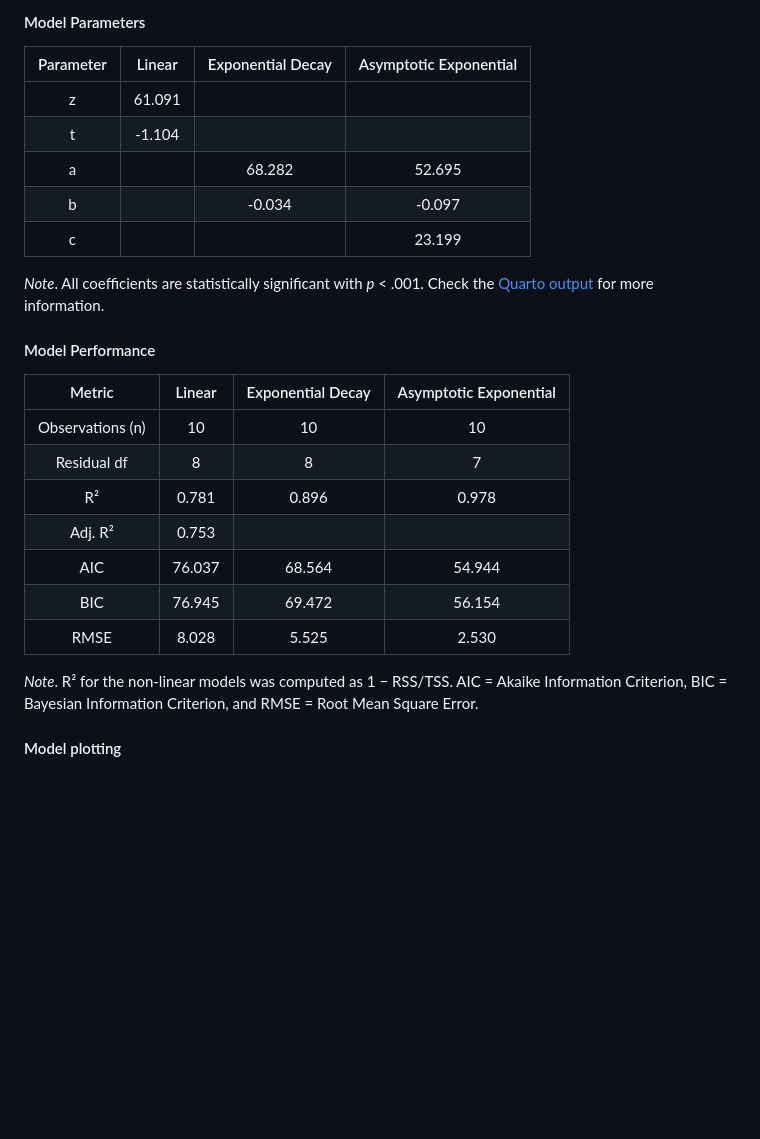
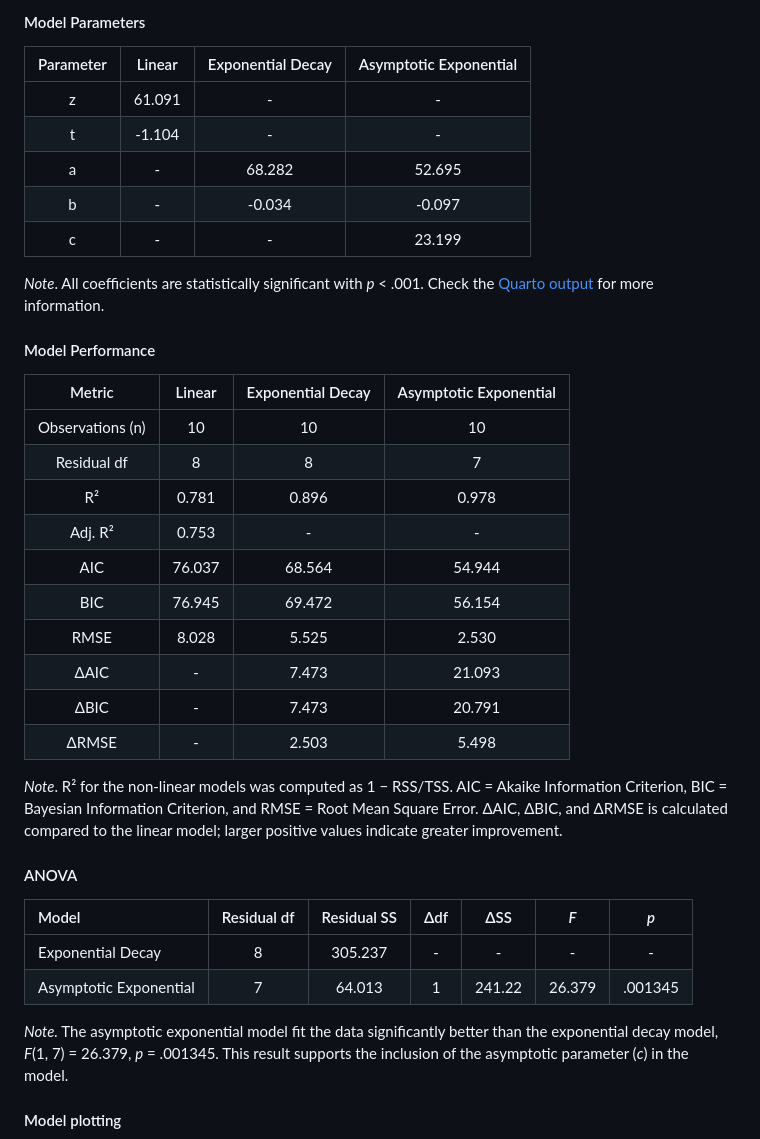
Before and after one commit to Shah-Md-Tasrif-Rahman/R_Attendance_CUSPC_SPSS_2026, a Markdown page: README.md, the part around one of its changes. GitHub-like rendering; blank space fills up the shorter version.

Commit message:
README updated till literature review

```diff
--- a/README.md
+++ b/README.md
@@ -302,11 +302,11 @@ c &= \text{Asymptotic participant count} \\
 #### Model Parameters
 | Parameter | Linear | Exponential Decay | Asymptotic Exponential |
 |:----------:|:----------:|:----------:|:----------:|
-| z | 61.091 |  |  |
-| t | -1.104 |  |  |
-| a |  | 68.282 | 52.695 |
-| b |  | -0.034 | -0.097 |
-| c |  |  | 23.199 |
+| z | 61.091 | - | - |
+| t | -1.104 | - | - |
+| a | - | 68.282 | 52.695 |
+| b | - | -0.034 | -0.097 |
+| c | - | - | 23.199 |
 
 *Note*. All coefficients are statistically significant with *p* < .001. Check the [Quarto output](https://htmlpreview.github.io/?https://github.com/Shah-Md-Tasrif-Rahman/R_Attendance_CUSPC_SPSS_2026/blob/main/Graphs_and_tables/Quarto/Graphs_and_tables_output.html) for more information.
 
@@ -316,12 +316,25 @@ c &= \text{Asymptotic participant count} \\
 | Observations (n) | 10 | 10 | 10 |
 | Residual df | 8 | 8 | 7 |
 | R² | 0.781 | 0.896 | 0.978 |
-| Adj. R² | 0.753 |  |  |
+| Adj. R² | 0.753 | - | - |
 | AIC | 76.037 | 68.564 | 54.944 |
 | BIC | 76.945 | 69.472 | 56.154 |
 | RMSE | 8.028 | 5.525 | 2.530 |
+| ΔAIC | - | 7.473 | 21.093 |
+| ΔBIC | - | 7.473 | 20.791 |
+| ΔRMSE | - | 2.503 | 5.498 |
 
-*Note*. R² for the non-linear models was computed as 1 − RSS/TSS. AIC = Akaike Information Criterion, BIC = Bayesian Information Criterion, and RMSE = Root Mean Square Error.
+*Note*. R² for the non-linear models was computed as 1 − RSS/TSS. AIC = Akaike Information Criterion, BIC = Bayesian Information Criterion, and RMSE = Root Mean Square Error. ΔAIC, ΔBIC, and ΔRMSE is calculated compared to the linear model; larger positive values indicate greater improvement.
+
+#### ANOVA
+
+| Model | Residual df | Residual SS | Δdf | ΔSS | *F* | *p* |
+|:------|:--:|:--:|:--:|:--:|:--:|:--:|
+| Exponential Decay | 8 | 305.237 | - | - | - | - |
+| Asymptotic Exponential | 7 | 64.013 | 1 | 241.22 | 26.379 | .001345 |
+
+*Note.* The asymptotic exponential model fit the data significantly better than the exponential decay model, *F*(1, 7) = 26.379, *p* = .001345. This result supports the inclusion of the asymptotic parameter (*c*) in the model.
+
 
 #### Model plotting
 ![All_models_fit](./Graphs_and_tables/Images/All_models_fit.png)
```
Also changed, not shown: other parts of README.md (+87 -0 lines).
